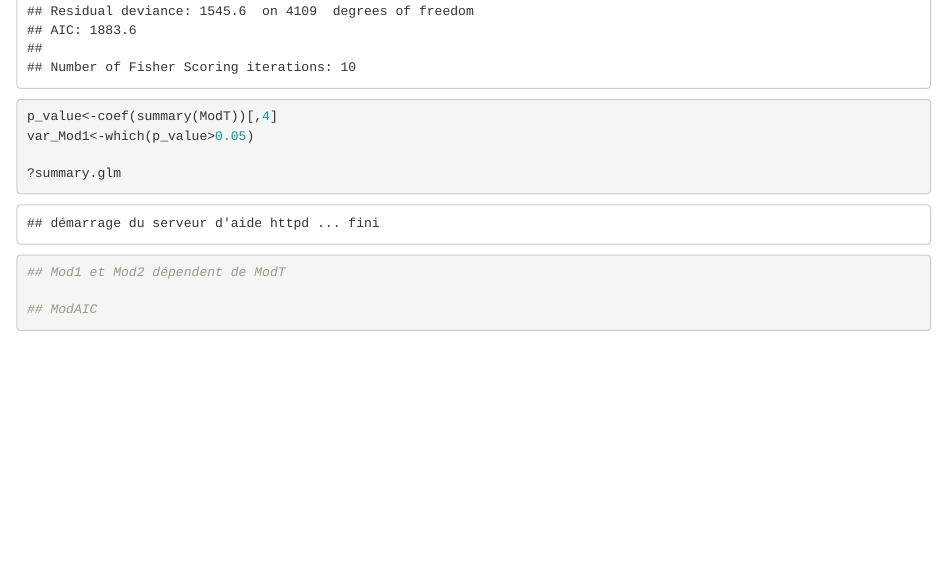
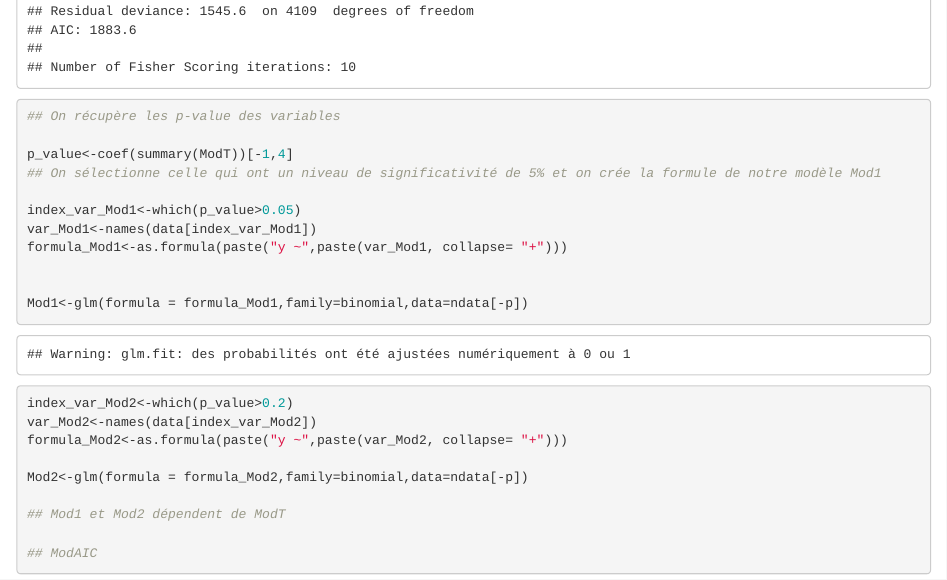
Before and after one commit to DaGrapix/ml4music, an R Markdown document (partie_1.Rmd): the page in a window 1100 px wide, from 14680 px down. The pictures show the output file partie_1.html that the author committed with the source, opened offline.

Commit message:
définition Mod1 et Mod2

```diff
--- a/partie_1.Rmd
+++ b/partie_1.Rmd
@@ -204,12 +204,26 @@ summary(Mod0)
 ## Définition de ModT
 ModT<-glm(y~.,family=binomial,data=ndata[,-p])
 summary(ModT)
-p_value<-coef(summary(ModT))[,4]
-var_Mod1<-which(p_value>0.05)
 
-?summary.glm
+## On récupère les p-value des variables
 
-## Mod1 et Mod2 dépendent de ModT
+p_value<-coef(summary(ModT))[-1,4]
+## On sélectionne celle qui ont un niveau de significativité de 5% et on crée la formule de notre modèle Mod1
+
+index_var_Mod1<-which(p_value>0.05)
+var_Mod1<-names(data[index_var_Mod1])
+formula_Mod1<-as.formula(paste("y ~",paste(var_Mod1, collapse= "+")))
+
+
+Mod1<-glm(formula = formula_Mod1,family=binomial,data=ndata[-p])
+
+
+index_var_Mod2<-which(p_value>0.2)
+var_Mod2<-names(data[index_var_Mod2])
+formula_Mod2<-as.formula(paste("y ~",paste(var_Mod2, collapse= "+")))
+
+Mod2<-glm(formula = formula_Mod2,family=binomial,data=ndata[-p])
+
 
 ## ModAIC
 
```
Also changed, not shown: partie_1.html.
